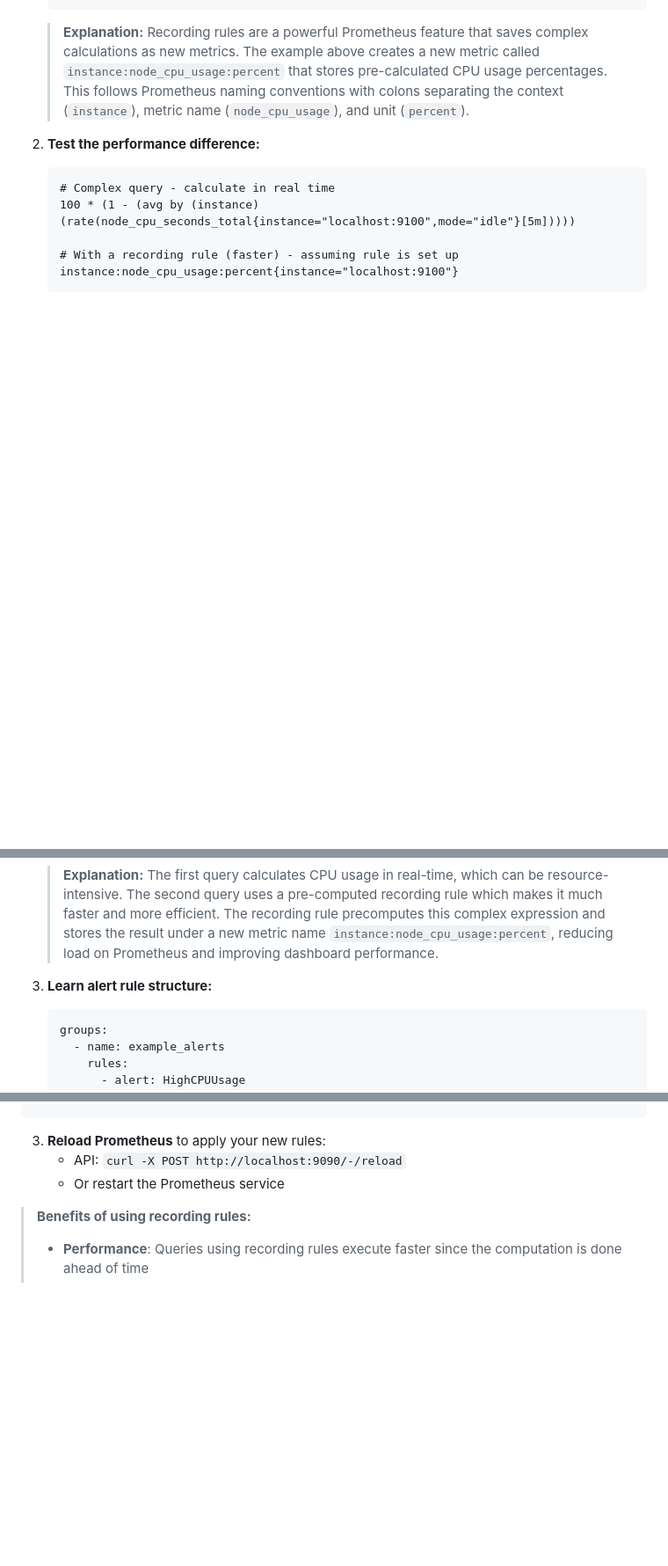
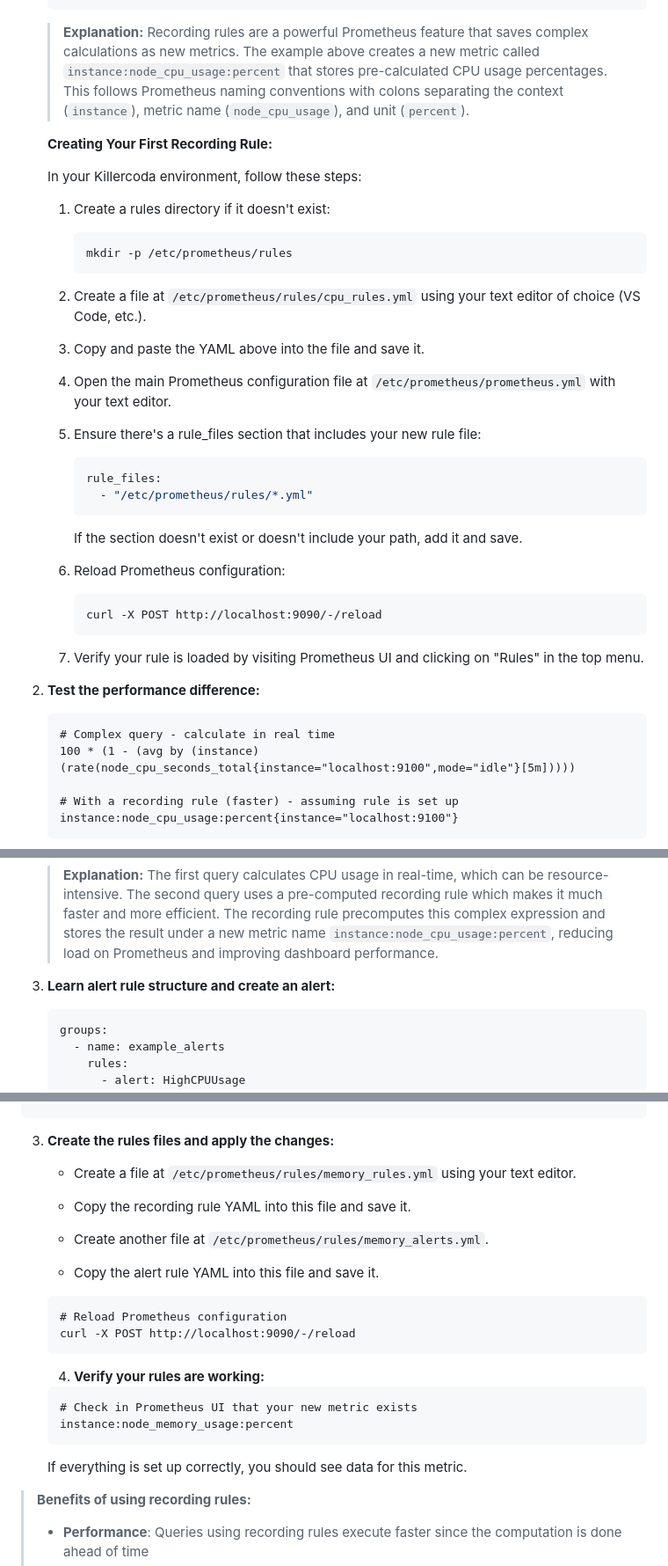
Before and after one commit to scarolan/promql-labs, a Markdown page: Advanced/Lab7_Recording_Rules_Alerting.md, 3 parts joined by grey strips. Shown: that part at 88% size. Rendered like a GitHub page; folded sections open; blank space fills up the shorter version.

Commit message:
Update rules instructions.

````diff
--- a/Advanced/Lab7_Recording_Rules_Alerting.md
+++ b/Advanced/Lab7_Recording_Rules_Alerting.md
@@ -20,6 +20,36 @@
 
    > **Explanation:** Recording rules are a powerful Prometheus feature that saves complex calculations as new metrics. The example above creates a new metric called `instance:node_cpu_usage:percent` that stores pre-calculated CPU usage percentages. This follows Prometheus naming conventions with colons separating the context (`instance`), metric name (`node_cpu_usage`), and unit (`percent`).
 
+   **Creating Your First Recording Rule:**
+
+   In your Killercoda environment, follow these steps:
+
+   1. Create a rules directory if it doesn't exist:
+      ```
+      mkdir -p /etc/prometheus/rules
+      ```
+
+   2. Create a file at `/etc/prometheus/rules/cpu_rules.yml` using your text editor of choice (VS Code, etc.).
+
+   3. Copy and paste the YAML above into the file and save it.
+
+   4. Open the main Prometheus configuration file at `/etc/prometheus/prometheus.yml` with your text editor.
+
+   5. Ensure there's a rule_files section that includes your new rule file:
+      ```yaml
+      rule_files:
+        - "/etc/prometheus/rules/*.yml"
+      ```
+
+      If the section doesn't exist or doesn't include your path, add it and save.
+
+   6. Reload Prometheus configuration:
+      ```
+      curl -X POST http://localhost:9090/-/reload
+      ```
+
+   7. Verify your rule is loaded by visiting Prometheus UI and clicking on "Rules" in the top menu.
+
 2. **Test the performance difference:**
    ```
    # Complex query - calculate in real time
@@ -31,7 +61,7 @@
 
    > **Explanation:** The first query calculates CPU usage in real-time, which can be resource-intensive. The second query uses a pre-computed recording rule which makes it much faster and more efficient. The recording rule precomputes this complex expression and stores the result under a new metric name `instance:node_cpu_usage:percent`, reducing load on Prometheus and improving dashboard performance.
 
-3. **Learn alert rule structure:**
+3. **Learn alert rule structure and create an alert:**
    ```yaml
    groups:
      - name: example_alerts
@@ -95,9 +151,27 @@ groups:
           description: "Memory usage has exceeded 90% for 5 minutes on {{ $labels.instance }}"
 ```
 
-3. **Reload Prometheus** to apply your new rules:
-   - API: `curl -X POST http://localhost:9090/-/reload`
-   - Or restart the Prometheus service
+3. **Create the rules files and apply the changes:**
+
+   - Create a file at `/etc/prometheus/rules/memory_rules.yml` using your text editor.
+   - Copy the recording rule YAML into this file and save it.
+
+   - Create another file at `/etc/prometheus/rules/memory_alerts.yml`.
+   - Copy the alert rule YAML into this file and save it.
+
+   ```
+   # Reload Prometheus configuration
+   curl -X POST http://localhost:9090/-/reload
+   ```
+
+   4. **Verify your rules are working:**
+
+   ```
+   # Check in Prometheus UI that your new metric exists
+   instance:node_memory_usage:percent
+   ```
+
+   If everything is set up correctly, you should see data for this metric.
 
 > **Benefits of using recording rules:**
 > - **Performance**: Queries using recording rules execute faster since the computation is done ahead of time
````
Also changed, not shown: other parts of Advanced/Lab7_Recording_Rules_Alerting.md (+26 -0 lines).
